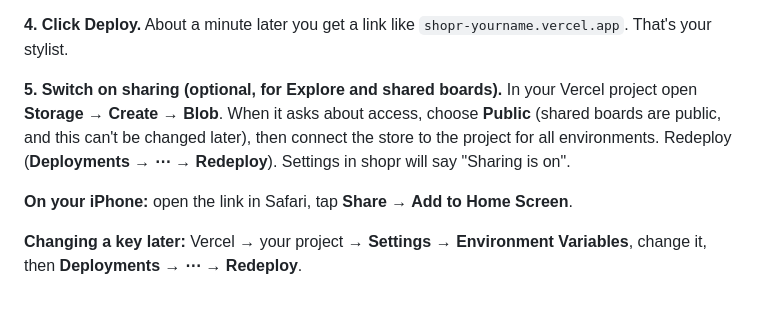
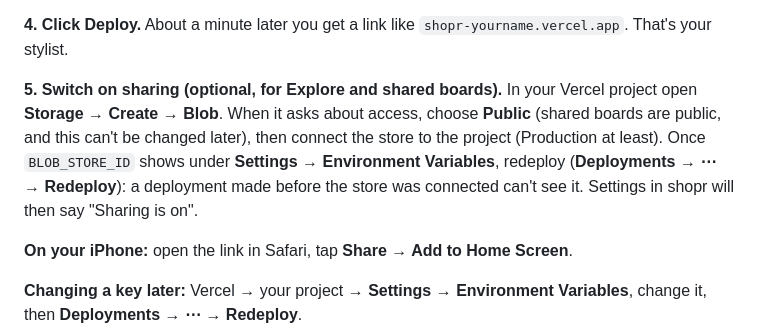
Before and after one commit to nse06/shopr, a Markdown page: README.md, the part around the change. Drawn GitHub-style; blank space fills up the shorter version.

Commit message:
README: redeploy after connecting the Blob store
Co-Authored-By: Claude Opus 5.5 <noreply@anthropic.com>
Claude-Session: https://claude.ai/code/session_01SmLmi695uZYzg7hQtF56fN

```diff
--- a/README.md
+++ b/README.md
@@ -29,7 +29,7 @@ eBay keys come from [developer.ebay.com/my/keys](https://developer.ebay.com/my/k
 
 **4. Click Deploy.** About a minute later you get a link like `shopr-yourname.vercel.app`. That's your stylist.
 
-**5. Switch on sharing (optional, for Explore and shared boards).** In your Vercel project open **Storage → Create → Blob**. When it asks about access, choose **Public** (shared boards are public, and this can't be changed later), then connect the store to the project for all environments. Redeploy (**Deployments → ⋯ → Redeploy**). Settings in shopr will say "Sharing is on".
+**5. Switch on sharing (optional, for Explore and shared boards).** In your Vercel project open **Storage → Create → Blob**. When it asks about access, choose **Public** (shared boards are public, and this can't be changed later), then connect the store to the project (Production at least). Once `BLOB_STORE_ID` shows under **Settings → Environment Variables**, redeploy (**Deployments → ⋯ → Redeploy**): a deployment made before the store was connected can't see it. Settings in shopr will then say "Sharing is on".
 
 **On your iPhone:** open the link in Safari, tap **Share → Add to Home Screen**.
 
```
